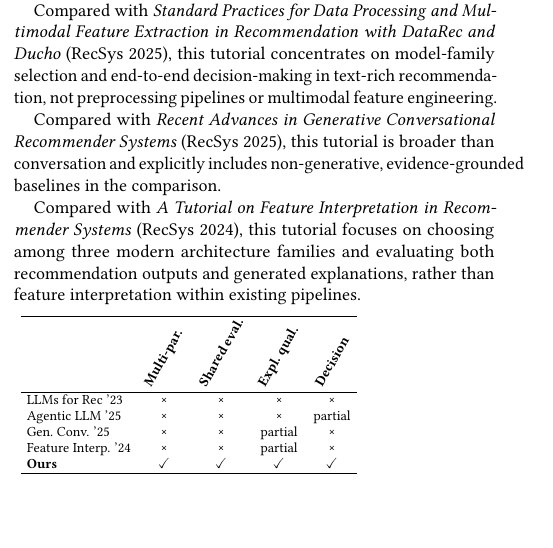
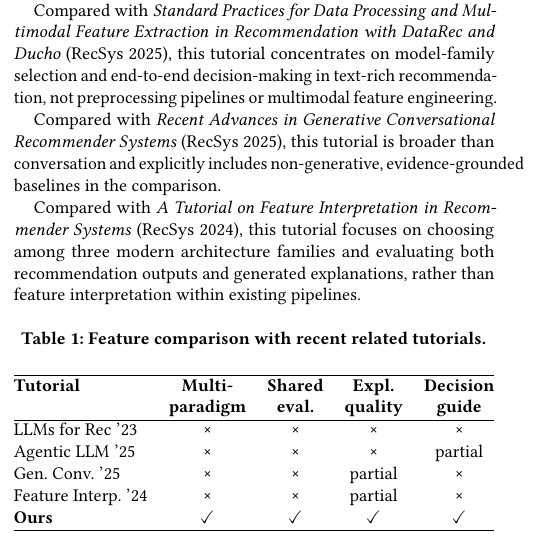
Before and after one commit to chloe-seo-ds/explainable-rag-generative-recsys, a LaTeX paper (recsys26_tutorial_proposal.tex): part of one column of page 3 of 4, cut so that both start at the same text, the shorter picture padded with empty space. Compiled offline with pdfLaTeX.

Commit message:
Refactor tutorial feature comparison table for improved clarity and formatting

```diff
--- a/recsys26_tutorial_proposal.tex
+++ b/recsys26_tutorial_proposal.tex
@@ -217,13 +217,12 @@ Compared with \textit{Recent Advances in Generative Conversational Recommender S
 
 Compared with \textit{A Tutorial on Feature Interpretation in Recommender Systems} (RecSys~2024), this tutorial focuses on choosing among three modern architecture families and evaluating both recommendation outputs and generated explanations, rather than feature interpretation within existing pipelines.
 
-\vspace{0.5em}
-\noindent
-\begin{footnotesize}
-\setlength{\tabcolsep}{3pt}
-\begin{tabular}{lcccc}
+\begin{table}[h]
+\caption{Feature comparison with recent related tutorials.}
+\begin{tabular*}{\columnwidth}{@{\extracolsep{\fill}}lcccc@{}}
 \hline
-& \rotatebox{60}{\textbf{Multi-par.}} & \rotatebox{60}{\textbf{Shared eval.}} & \rotatebox{60}{\textbf{Expl.\ qual.}} & \rotatebox{60}{\textbf{Decision}} \\
+\textbf{Tutorial} & \textbf{Multi-} & \textbf{Shared} & \textbf{Expl.} & \textbf{Decision} \\
+& \textbf{paradigm} & \textbf{eval.} & \textbf{quality} & \textbf{guide} \\
 \hline
 LLMs for Rec '23 & \texttimes & \texttimes & \texttimes & \texttimes \\
 Agentic LLM '25 & \texttimes & \texttimes & \texttimes & partial \\
@@ -231,8 +230,8 @@ Gen.\ Conv.\ '25 & \texttimes & \texttimes & partial & \texttimes \\
 Feature Interp.\ '24 & \texttimes & \texttimes & partial & \texttimes \\
 \textbf{Ours} & \checkmark & \checkmark & \checkmark & \checkmark \\
 \hline
-\end{tabular}
-\end{footnotesize}
+\end{tabular*}
+\end{table}
 
 \newpage
 \bibliographystyle{ACM-Reference-Format}
```
